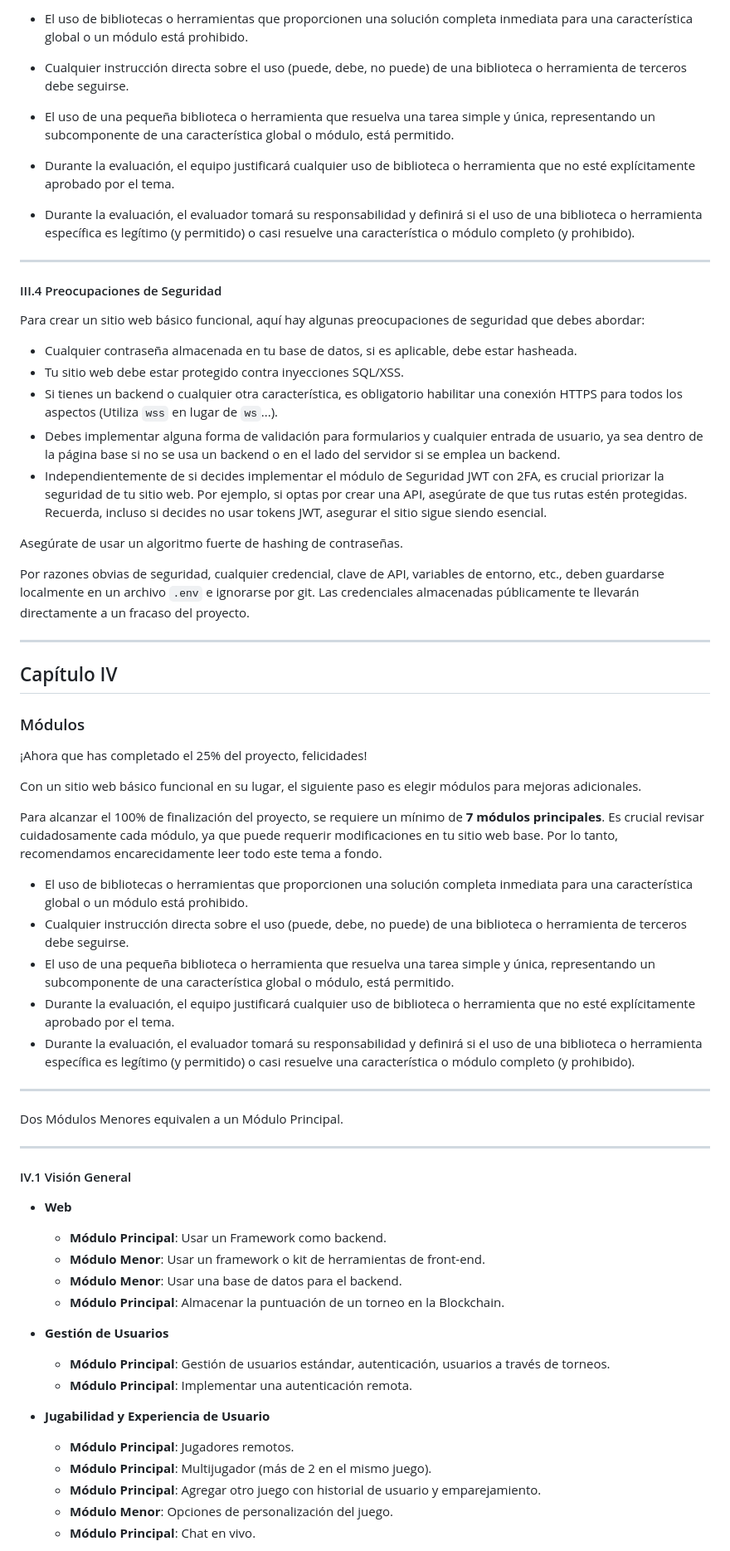
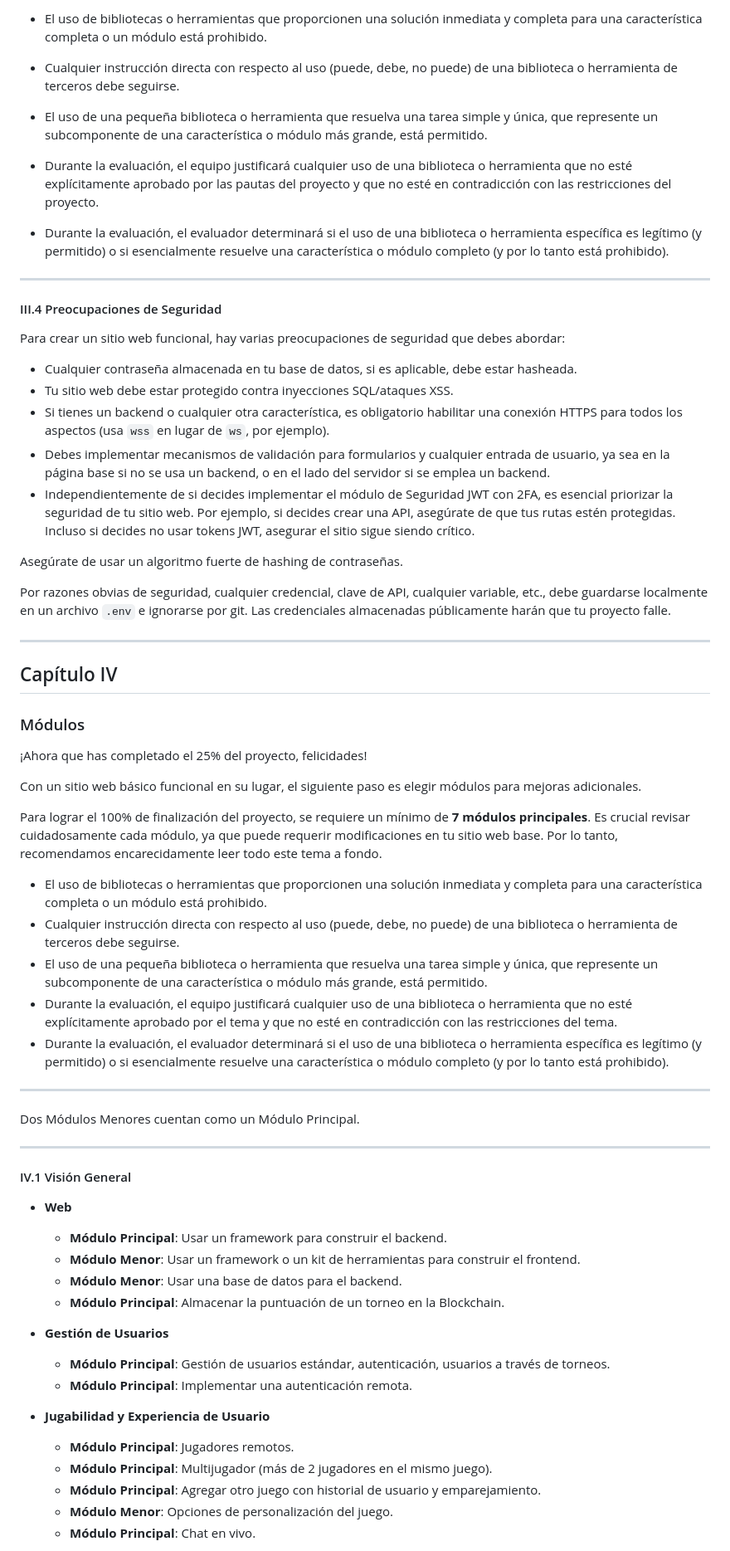
Before and after one commit to 4trastos/Transcendence, a Markdown page: README.md, the part around one of its changes. Shown at 83% size. Drawn GitHub-style.

```diff
--- a/README.md
+++ b/README.md
@@ -129,25 +131,25 @@ El propósito principal de este sitio web es jugar Pong contra otros jugadores.
 
-- El uso de bibliotecas o herramientas que proporcionen una solución completa inmediata para una característica global o un módulo está prohibido.
-- Cualquier instrucción directa sobre el uso (puede, debe, no puede) de una biblioteca o herramienta de terceros debe seguirse.
-- El uso de una pequeña biblioteca o herramienta que resuelva una tarea simple y única, representando un subcomponente de una característica global o módulo, está permitido.
-- Durante la evaluación, el equipo justificará cualquier uso de biblioteca o herramienta que no esté explícitamente aprobado por el tema.
-- Durante la evaluación, el evaluador tomará su responsabilidad y definirá si el uso de una biblioteca o herramienta específica es legítimo (y permitido) o casi resuelve una característica o módulo completo (y prohibido).
+- El uso de bibliotecas o herramientas que proporcionen una solución inmediata y completa para una característica completa o un módulo está prohibido.
+- Cualquier instrucción directa con respecto al uso (puede, debe, no puede) de una biblioteca o herramienta de terceros debe seguirse.
+- El uso de una pequeña biblioteca o herramienta que resuelva una tarea simple y única, que represente un subcomponente de una característica o módulo más grande, está permitido.
+- Durante la evaluación, el equipo justificará cualquier uso de una biblioteca o herramienta que no esté explícitamente aprobado por las pautas del proyecto y que no esté en contradicción con las restricciones del proyecto.
+- Durante la evaluación, el evaluador determinará si el uso de una biblioteca o herramienta específica es legítimo (y permitido) o si esencialmente resuelve una característica o módulo completo (y por lo tanto está prohibido).
 
 ---
 
 #### III.4 Preocupaciones de Seguridad
 
-Para crear un sitio web básico funcional, aquí hay algunas preocupaciones de seguridad que debes abordar:
+Para crear un sitio web funcional, hay varias preocupaciones de seguridad que debes abordar:
 
 - Cualquier contraseña almacenada en tu base de datos, si es aplicable, debe estar hasheada.
-- Tu sitio web debe estar protegido contra inyecciones SQL/XSS.
-- Si tienes un backend o cualquier otra característica, es obligatorio habilitar una conexión HTTPS para todos los aspectos (Utiliza `wss` en lugar de `ws`...).
-- Debes implementar alguna forma de validación para formularios y cualquier entrada de usuario, ya sea dentro de la página base si no se usa un backend o en el lado del servidor si se emplea un backend.
-- Independientemente de si decides implementar el módulo de Seguridad JWT con 2FA, es crucial priorizar la seguridad de tu sitio web. Por ejemplo, si optas por crear una API, asegúrate de que tus rutas estén protegidas. Recuerda, incluso si decides no usar tokens JWT, asegurar el sitio sigue siendo esencial.
+- Tu sitio web debe estar protegido contra inyecciones SQL/ataques XSS.
+- Si tienes un backend o cualquier otra característica, es obligatorio habilitar una conexión HTTPS para todos los aspectos (usa `wss` en lugar de `ws`, por ejemplo).
+- Debes implementar mecanismos de validación para formularios y cualquier entrada de usuario, ya sea en la página base si no se usa un backend, o en el lado del servidor si se emplea un backend.
+- Independientemente de si decides implementar el módulo de Seguridad JWT con 2FA, es esencial priorizar la seguridad de tu sitio web. Por ejemplo, si decides crear una API, asegúrate de que tus rutas estén protegidas. Incluso si decides no usar tokens JWT, asegurar el sitio sigue siendo crítico.
 
 Asegúrate de usar un algoritmo fuerte de hashing de contraseñas.
 
-Por razones obvias de seguridad, cualquier credencial, clave de API, variables de entorno, etc., deben guardarse localmente en un archivo `.env` e ignorarse por git. Las credenciales almacenadas públicamente te llevarán directamente a un fracaso del proyecto.
+Por razones obvias de seguridad, cualquier credencial, clave de API, cualquier variable, etc., debe guardarse localmente en un archivo `.env` e ignorarse por git. Las credenciales almacenadas públicamente harán que tu proyecto falle.
 
 ---
 
@@ -159,25 +161,25 @@ Por razones obvias de seguridad, cualquier credencial, clave de API, variables d
 
 Con un sitio web básico funcional en su lugar, el siguiente paso es elegir módulos para mejoras adicionales.
 
-Para alcanzar el 100% de finalización del proyecto, se requiere un mínimo de **7 módulos principales**. Es crucial revisar cuidadosamente cada módulo, ya que puede requerir modificaciones en tu sitio web base. Por lo tanto, recomendamos encarecidamente leer todo este tema a fondo.
+Para lograr el 100% de finalización del proyecto, se requiere un mínimo de **7 módulos principales**. Es crucial revisar cuidadosamente cada módulo, ya que puede requerir modificaciones en tu sitio web base. Por lo tanto, recomendamos encarecidamente leer todo este tema a fondo.
 
-- El uso de bibliotecas o herramientas que proporcionen una solución completa inmediata para una característica global o un módulo está prohibido.
-- Cualquier instrucción directa sobre el uso (puede, debe, no puede) de una biblioteca o herramienta de terceros debe seguirse.
-- El uso de una pequeña biblioteca o herramienta que resuelva una tarea simple y única, representando un subcomponente de una característica global o módulo, está permitido.
-- Durante la evaluación, el equipo justificará cualquier uso de biblioteca o herramienta que no esté explícitamente aprobado por el tema.
-- Durante la evaluación, el evaluador tomará su responsabilidad y definirá si el uso de una biblioteca o herramienta específica es legítimo (y permitido) o casi resuelve una característica o módulo completo (y prohibido).
+- El uso de bibliotecas o herramientas que proporcionen una solución inmediata y completa para una característica completa o un módulo está prohibido.
+- Cualquier instrucción directa con respecto al uso (puede, debe, no puede) de una biblioteca o herramienta de terceros debe seguirse.
+- El uso de una pequeña biblioteca o herramienta que resuelva una tarea simple y única, que represente un subcomponente de una característica o módulo más grande, está permitido.
+- Durante la evaluación, el equipo justificará cualquier uso de una biblioteca o herramienta que no esté explícitamente aprobado por el tema y que no esté en contradicción con las restricciones del tema.
+- Durante la evaluación, el evaluador determinará si el uso de una biblioteca o herramienta específica es legítimo (y permitido) o si esencialmente resuelve una característica o módulo completo (y por lo tanto está prohibido).
 
 ---
 
-Dos Módulos Menores equivalen a un Módulo Principal.
+Dos Módulos Menores cuentan como un Módulo Principal.
 
 ---
 
 #### IV.1 Visión General
 
 - **Web**
-  - **Módulo Principal**: Usar un Framework como backend.
-  - **Módulo Menor**: Usar un framework o kit de herramientas de front-end.
+  - **Módulo Principal**: Usar un framework para construir el backend.
+  - **Módulo Menor**: Usar un framework o un kit de herramientas para construir el frontend.
   - **Módulo Menor**: Usar una base de datos para el backend.
   - **Módulo Principal**: Almacenar la puntuación de un torneo en la Blockchain.
 
@@ -187,7 +189,7 @@ Dos Módulos Menores equivalen a un Módulo Principal.
 
 - **Jugabilidad y Experiencia de Usuario**
   - **Módulo Principal**: Jugadores remotos.
-  - **Módulo Principal**: Multijugador (más de 2 en el mismo juego).
+  - **Módulo Principal**: Multijugador (más de 2 jugadores en el mismo juego).
   - **Módulo Principal**: Agregar otro juego con historial de usuario y emparejamiento.
   - **Módulo Menor**: Opciones de personalización del juego.
   - **Módulo Principal**: Chat en vivo.
```
Also changed, not shown: other parts of README.md (+94 -92 lines).
